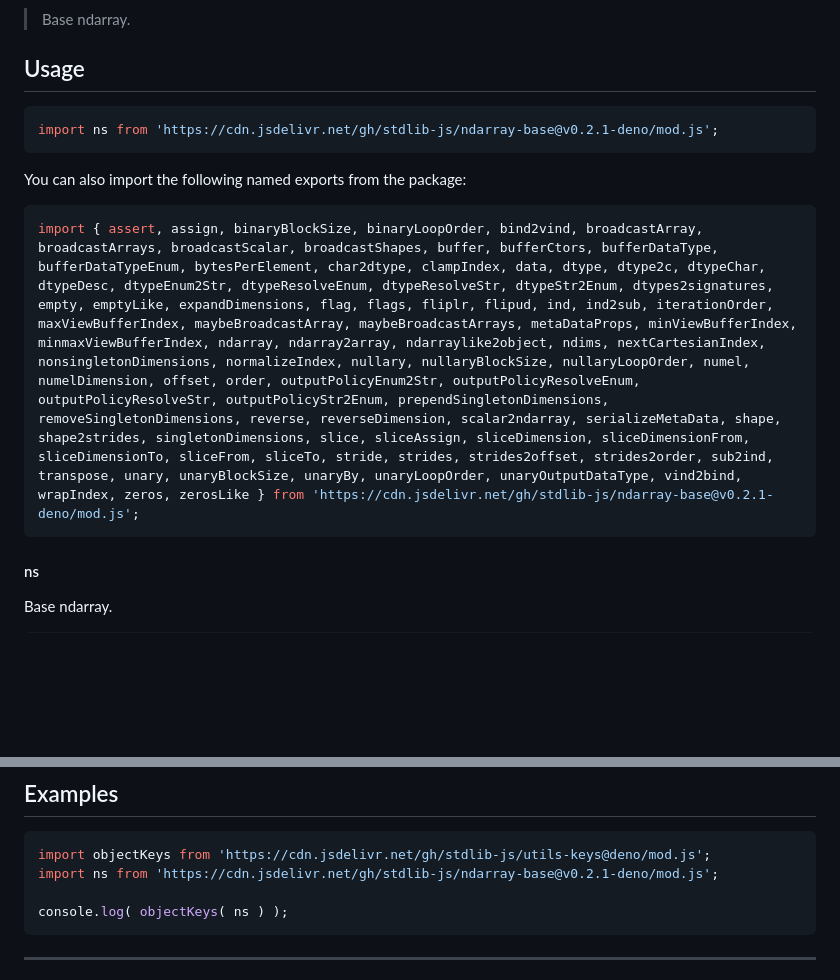
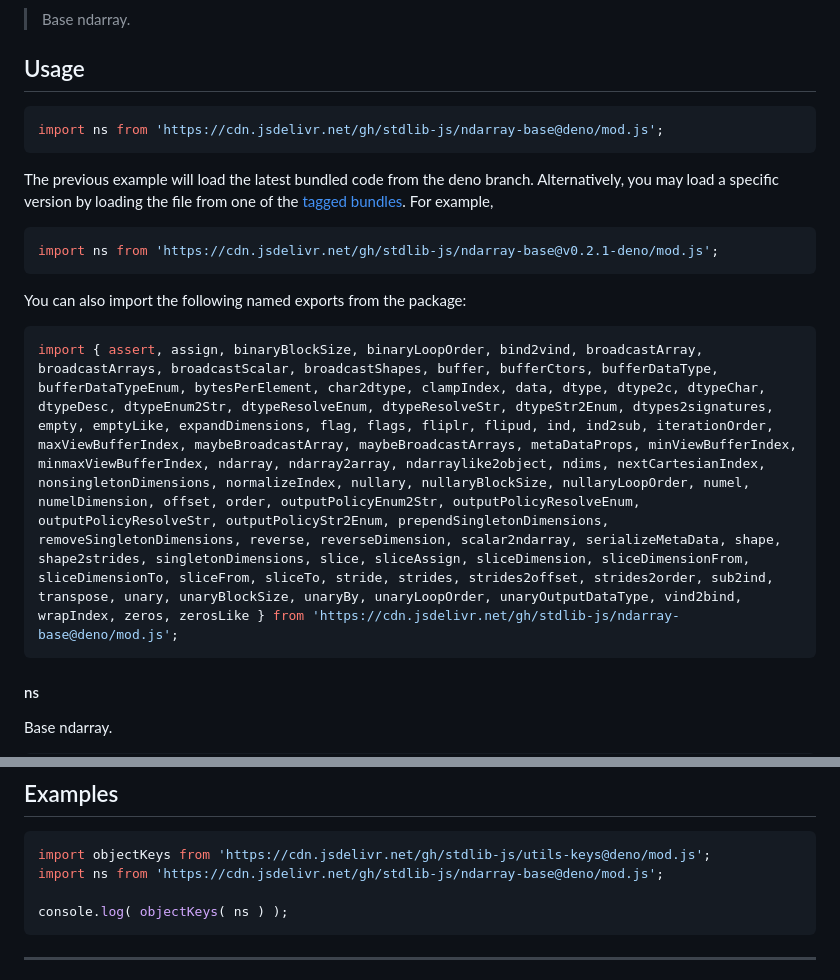
Before and after one commit to stdlib-js/ndarray-base, a Markdown page: README.md, 2 parts joined by grey strips. GitHub-like rendering; blank space fills up the shorter version.

Commit message:
Auto-generated commit

````diff
--- a/README.md
+++ b/README.md
@@ -42,13 +42,18 @@ limitations under the License.
 ## Usage
 
 ```javascript
+import ns from 'https://cdn.jsdelivr.net/gh/stdlib-js/ndarray-base@deno/mod.js';
+```
+The previous example will load the latest bundled code from the deno branch. Alternatively, you may load a specific version by loading the file from one of the [tagged bundles](https://github.com/stdlib-js/ndarray-base/tags). For example,
+
+```javascript
 import ns from 'https://cdn.jsdelivr.net/gh/stdlib-js/ndarray-base@v0.2.1-deno/mod.js';
 ```
 
 You can also import the following named exports from the package:
 
 ```javascript
-import { assert, assign, binaryBlockSize, binaryLoopOrder, bind2vind, broadcastArray, broadcastArrays, broadcastScalar, broadcastShapes, buffer, bufferCtors, bufferDataType, bufferDataTypeEnum, bytesPerElement, char2dtype, clampIndex, data, dtype, dtype2c, dtypeChar, dtypeDesc, dtypeEnum2Str, dtypeResolveEnum, dtypeResolveStr, dtypeStr2Enum, dtypes2signatures, empty, emptyLike, expandDimensions, flag, flags, fliplr, flipud, ind, ind2sub, iterationOrder, maxViewBufferIndex, maybeBroadcastArray, maybeBroadcastArrays, metaDataProps, minViewBufferIndex, minmaxViewBufferIndex, ndarray, ndarray2array, ndarraylike2object, ndims, nextCartesianIndex, nonsingletonDimensions, normalizeIndex, nullary, nullaryBlockSize, nullaryLoopOrder, numel, numelDimension, offset, order, outputPolicyEnum2Str, outputPolicyResolveEnum, outputPolicyResolveStr, outputPolicyStr2Enum, prependSingletonDimensions, removeSingletonDimensions, reverse, reverseDimension, scalar2ndarray, serializeMetaData, shape, shape2strides, singletonDimensions, slice, sliceAssign, sliceDimension, sliceDimensionFrom, sliceDimensionTo, sliceFrom, sliceTo, stride, strides, strides2offset, strides2order, sub2ind, transpose, unary, unaryBlockSize, unaryBy, unaryLoopOrder, unaryOutputDataType, vind2bind, wrapIndex, zeros, zerosLike } from 'https://cdn.jsdelivr.net/gh/stdlib-js/ndarray-base@v0.2.1-deno/mod.js';
+import { assert, assign, binaryBlockSize, binaryLoopOrder, bind2vind, broadcastArray, broadcastArrays, broadcastScalar, broadcastShapes, buffer, bufferCtors, bufferDataType, bufferDataTypeEnum, bytesPerElement, char2dtype, clampIndex, data, dtype, dtype2c, dtypeChar, dtypeDesc, dtypeEnum2Str, dtypeResolveEnum, dtypeResolveStr, dtypeStr2Enum, dtypes2signatures, empty, emptyLike, expandDimensions, flag, flags, fliplr, flipud, ind, ind2sub, iterationOrder, maxViewBufferIndex, maybeBroadcastArray, maybeBroadcastArrays, metaDataProps, minViewBufferIndex, minmaxViewBufferIndex, ndarray, ndarray2array, ndarraylike2object, ndims, nextCartesianIndex, nonsingletonDimensions, normalizeIndex, nullary, nullaryBlockSize, nullaryLoopOrder, numel, numelDimension, offset, order, outputPolicyEnum2Str, outputPolicyResolveEnum, outputPolicyResolveStr, outputPolicyStr2Enum, prependSingletonDimensions, removeSingletonDimensions, reverse, reverseDimension, scalar2ndarray, serializeMetaData, shape, shape2strides, singletonDimensions, slice, sliceAssign, sliceDimension, sliceDimensionFrom, sliceDimensionTo, sliceFrom, sliceTo, stride, strides, strides2offset, strides2order, sub2ind, transpose, unary, unaryBlockSize, unaryBy, unaryLoopOrder, unaryOutputDataType, vind2bind, wrapIndex, zeros, zerosLike } from 'https://cdn.jsdelivr.net/gh/stdlib-js/ndarray-base@deno/mod.js';
 ```
 
 #### ns
@@ -185,7 +190,7 @@ The namespace contains the following sub-namespaces:
 
 ```javascript
 import objectKeys from 'https://cdn.jsdelivr.net/gh/stdlib-js/utils-keys@deno/mod.js';
-import ns from 'https://cdn.jsdelivr.net/gh/stdlib-js/ndarray-base@v0.2.1-deno/mod.js';
+import ns from 'https://cdn.jsdelivr.net/gh/stdlib-js/ndarray-base@deno/mod.js';
 
 console.log( objectKeys( ns ) );
 ```
````
